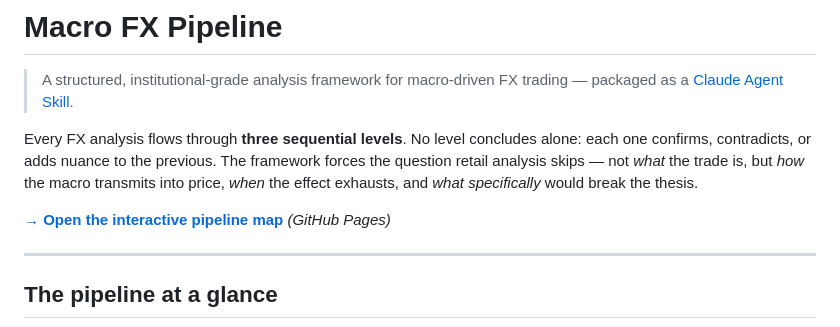
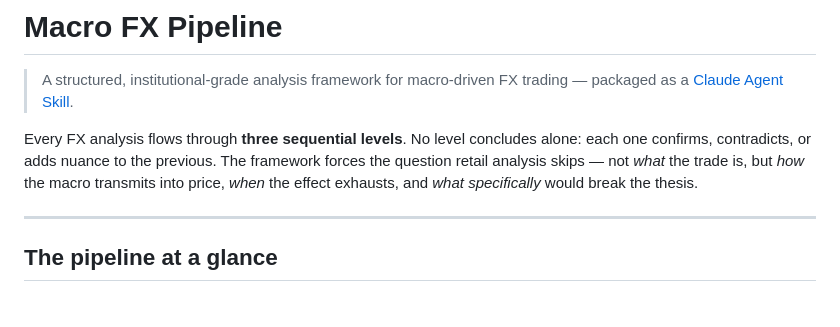
Before and after one commit to akirraUa/macro-fx-pipeline, a Markdown page: README.md, the part around the change. Rendered like a GitHub page; blank space fills up the shorter version.

```diff
--- a/README.md
+++ b/README.md
@@ -4,7 +4,6 @@
 
 Every FX analysis flows through **three sequential levels**. No level concludes alone: each one confirms, contradicts, or adds nuance to the previous. The framework forces the question retail analysis skips — not *what* the trade is, but *how* the macro transmits into price, *when* the effect exhausts, and *what specifically* would break the thesis.
 
-**[→ Open the interactive pipeline map](https://akirraUa.github.io/macro-fx-pipeline/)** *(GitHub Pages)*
 
 ---
 
```
